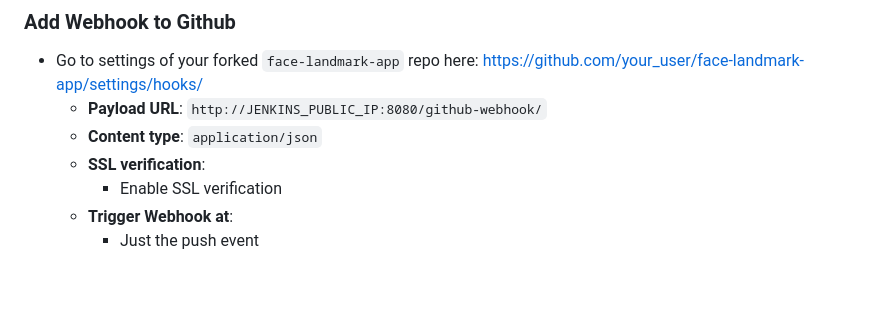
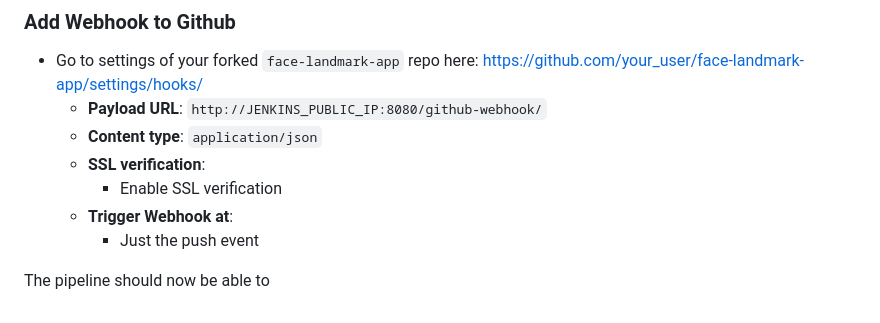
Before and after one commit to joweyel/chatbot-aws-app, a Markdown page: devops/README.md, the part around the change. GitHub-like rendering; blank space fills up the shorter version.

Commit message:
small readme change

```diff
--- a/devops/README.md
+++ b/devops/README.md
@@ -140,3 +140,5 @@ Set the parameters as follows:
     - Enable SSL verification
   - **Trigger Webhook at**:
     - Just the push event
+
+The pipeline should now be able to
```
